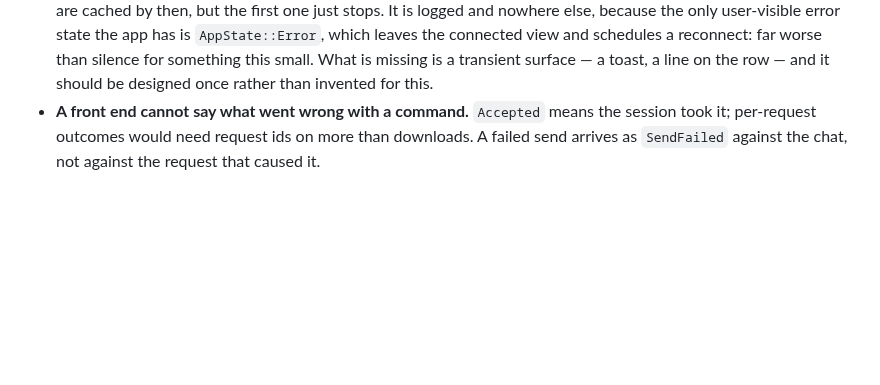
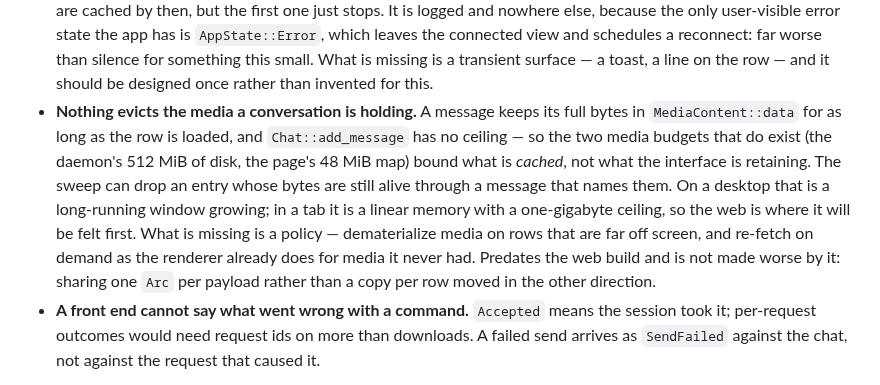
Before and after one commit to oxidezap/client, a Markdown page: AGENTS.md, the part around the change. Drawn GitHub-style; blank space fills up the shorter version.

Commit message:
Write down the media nothing evicts
A row keeps its full bytes in `MediaContent::data` for as long as it is
loaded and `Chat::add_message` has no ceiling, so the two media budgets
that exist bound what is *cached* rather than what the interface is
holding: the sweep can drop an entry whose bytes are still alive through
a message that names them.

Older than this branch — `fill` has wrapped downloaded bytes in an `Arc`
for a long time — and not made worse by it, since sharing one payload
across many rows replaced a copy per row. But a tab's linear memory has
a ceiling where a desktop window merely grows, so the web is where it
will be felt first, and that makes it worth naming rather than leaving
for whoever meets it.

The fix is a retention policy for the message list, which is a change to
the conversation view rather than to this transport work.

Co-Authored-By: Claude Opus 5 <noreply@anthropic.com>
Claude-Session: https://claude.ai/code/session_01RUTmmH3NpJkz5Kgxr7xeUk

```diff
--- a/AGENTS.md
+++ b/AGENTS.md
@@ -860,6 +860,18 @@ by definition.
   far worse than silence for something this small. What is missing is a
   transient surface — a toast, a line on the row — and it should be designed
   once rather than invented for this.
+- **Nothing evicts the media a conversation is holding.** A message keeps its
+  full bytes in `MediaContent::data` for as long as the row is loaded, and
+  `Chat::add_message` has no ceiling — so the two media budgets that do exist
+  (the daemon's 512 MiB of disk, the page's 48 MiB map) bound what is
+  *cached*, not what the interface is retaining. The sweep can drop an entry
+  whose bytes are still alive through a message that names them. On a desktop
+  that is a long-running window growing; in a tab it is a linear memory with a
+  one-gigabyte ceiling, so the web is where it will be felt first. What is
+  missing is a policy — dematerialize media on rows that are far off screen,
+  and re-fetch on demand as the renderer already does for media it never had.
+  Predates the web build and is not made worse by it: sharing one `Arc` per
+  payload rather than a copy per row moved in the other direction.
 - **A front end cannot say what went wrong with a command.** `Accepted` means
   the session took it; per-request outcomes would need request ids on more
   than downloads. A failed send arrives as `SendFailed` against the chat, not
```
